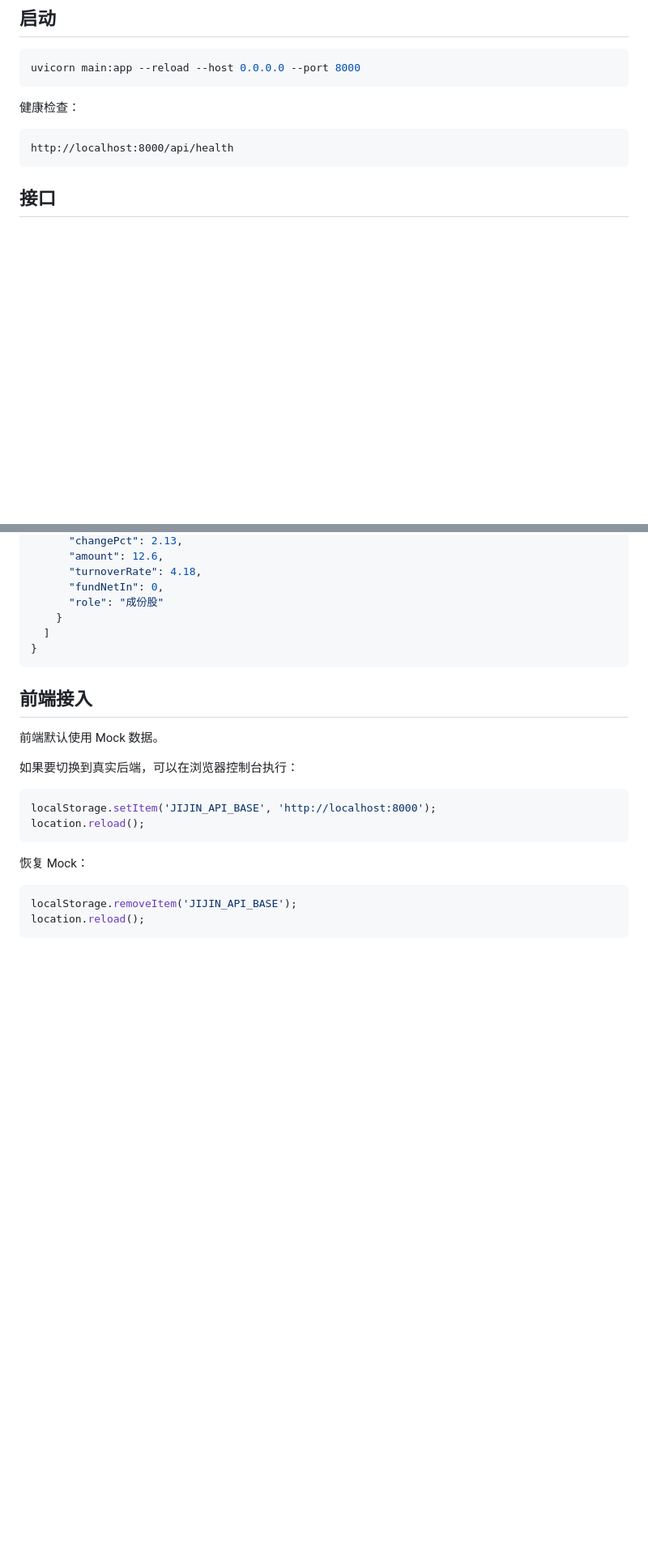
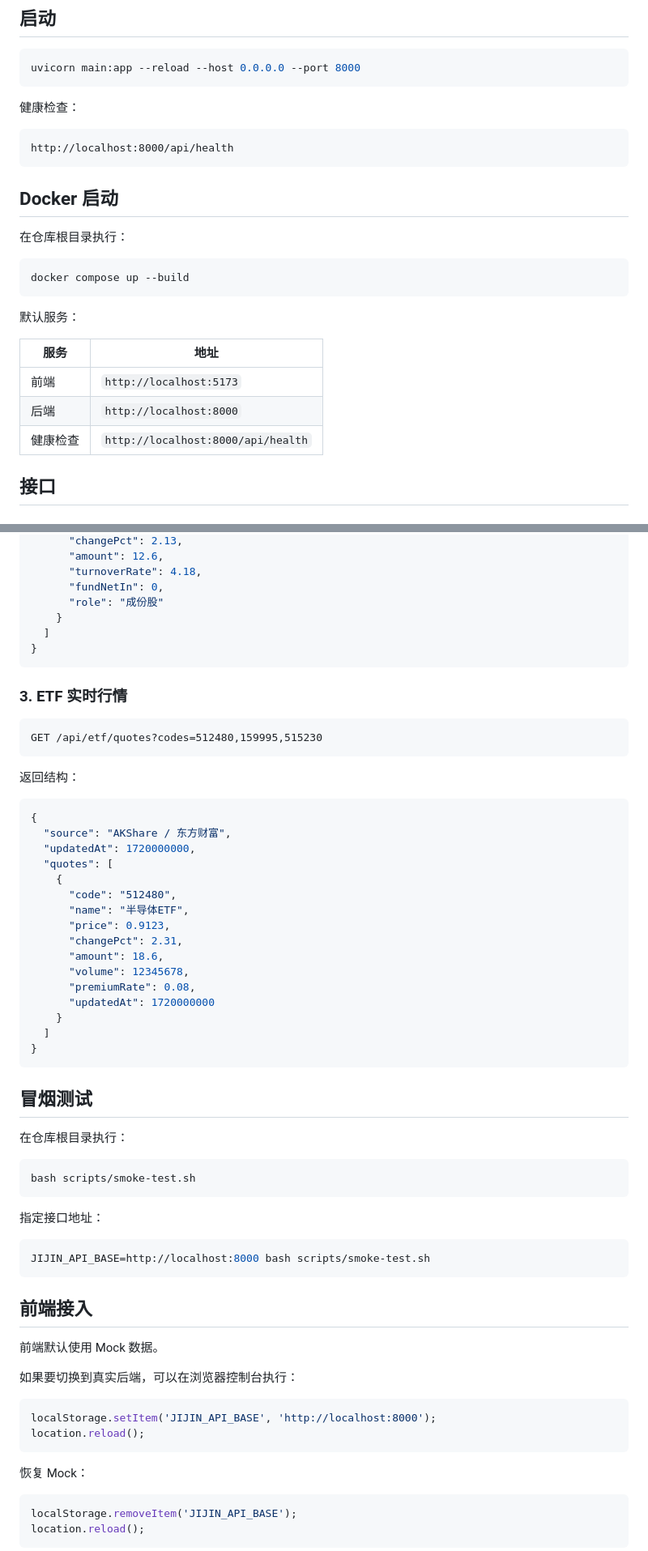
Before and after one commit to 1264585648/jijin-show, a Markdown page: server/README.md, 2 parts joined by grey strips. Shown at 81% size. GitHub-like rendering; blank space fills up the shorter version.

Commit message:
docs: update backend README for Docker and ETF quotes

````diff
--- a/server/README.md
+++ b/server/README.md
@@ -39,6 +39,22 @@ uvicorn main:app --reload --host 0.0.0.0 --port 8000
 ```text
 http://localhost:8000/api/health
 ```
+
+## Docker 启动
+
+在仓库根目录执行：
+
+```bash
+docker compose up --build
+```
+
+默认服务：
+
+| 服务 | 地址 |
+| --- | --- |
+| 前端 | `http://localhost:5173` |
+| 后端 | `http://localhost:8000` |
+| 健康检查 | `http://localhost:8000/api/health` |
 
 ## 接口
 
@@ -120,6 +136,47 @@ GET /api/sector/BK1128/stocks?type=concept
 }
 ```
 
+### 3. ETF 实时行情
+
+```text
+GET /api/etf/quotes?codes=512480,159995,515230
+```
+
+返回结构：
+
+```json
+{
+  "source": "AKShare / 东方财富",
+  "updatedAt": 1720000000,
+  "quotes": [
+    {
+      "code": "512480",
+      "name": "半导体ETF",
+      "price": 0.9123,
+      "changePct": 2.31,
+      "amount": 18.6,
+      "volume": 12345678,
+      "premiumRate": 0.08,
+      "updatedAt": 1720000000
+    }
+  ]
+}
+```
+
+## 冒烟测试
+
+在仓库根目录执行：
+
+```bash
+bash scripts/smoke-test.sh
+```
+
+指定接口地址：
+
+```bash
+JIJIN_API_BASE=http://localhost:8000 bash scripts/smoke-test.sh
+```
+
 ## 前端接入
 
 前端默认使用 Mock 数据。
````
Also changed, not shown: other parts of server/README.md (+1 -0 lines).
